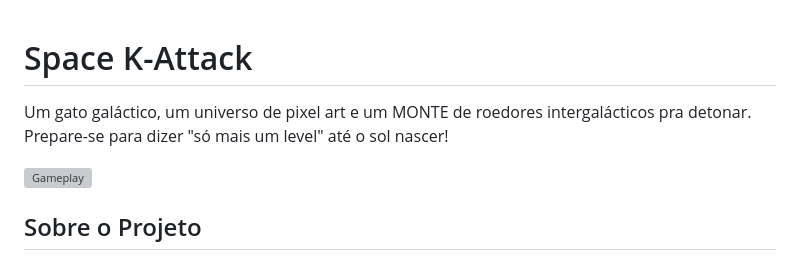
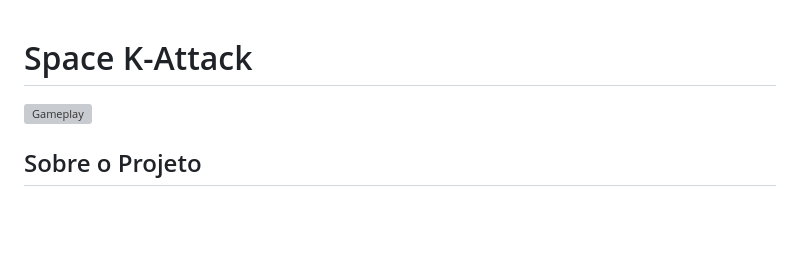
Before and after one commit to ka-liveira/Space-K-Attack, a Markdown page: README.md, the part around the change. Rendered like a GitHub page; blank space fills up the shorter version; grey boxes are pictures that could not be loaded.

Commit message:
Update README to remove project description
Removed a description in Portuguese and kept the project title.

```diff
--- a/README.md
+++ b/README.md
@@ -1,6 +1,4 @@
 # Space K-Attack
-Um gato galáctico, um universo de pixel art e um MONTE de roedores intergalácticos pra detonar. Prepare-se para dizer "só mais um level" até o sol nascer!
-
 ![Gameplay](src/assets/gif/space.gif)
 
 ## Sobre o Projeto
```
